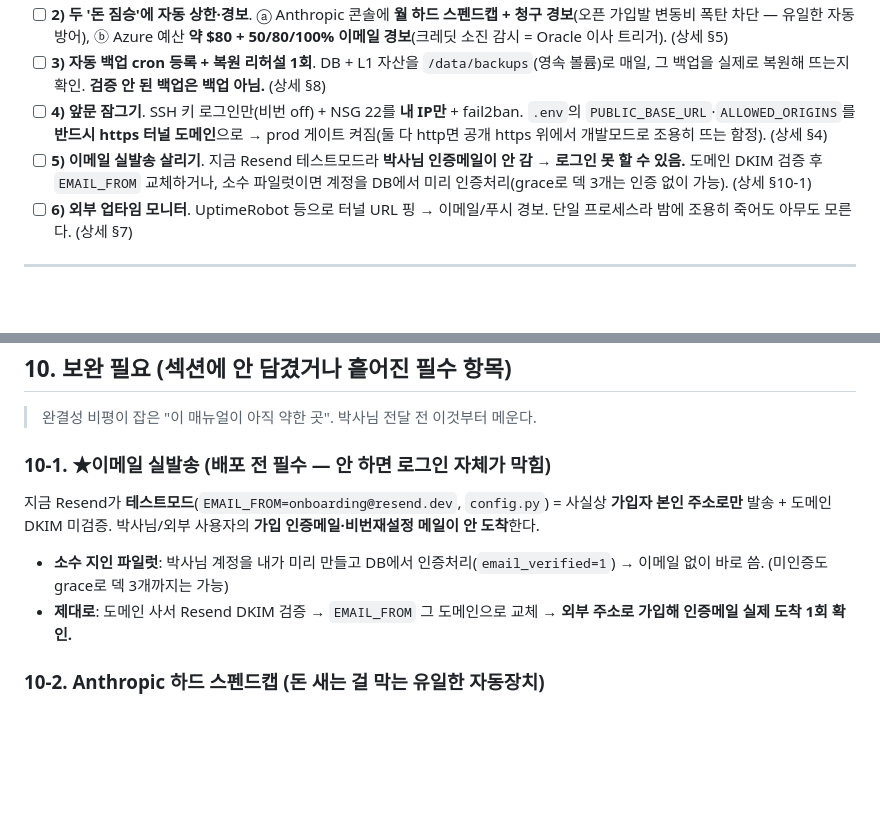
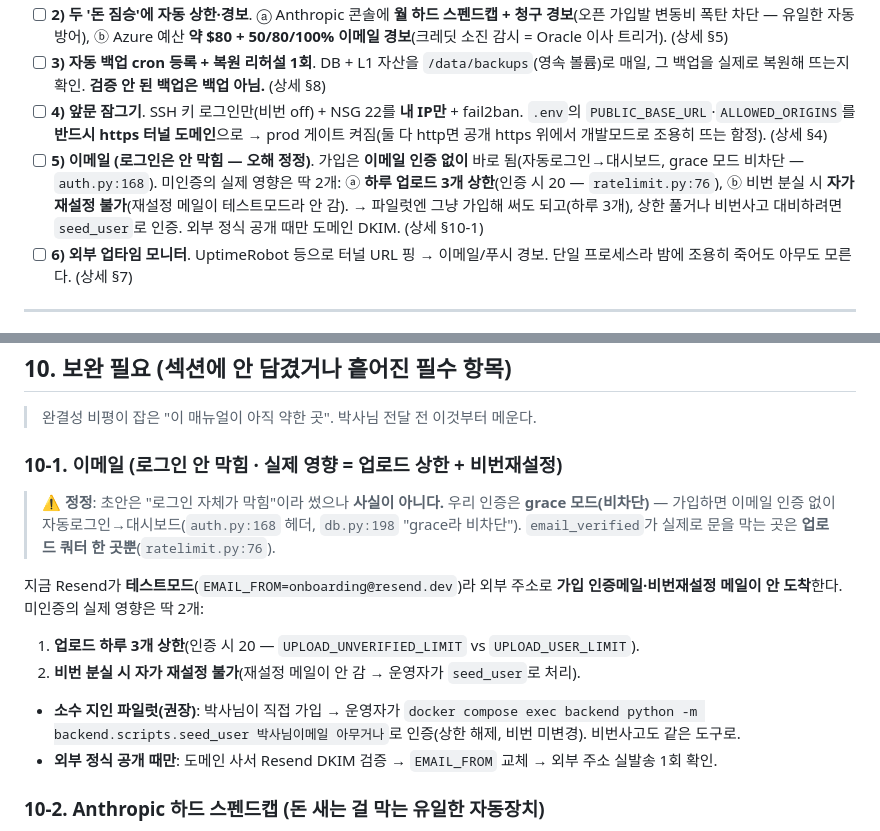
Before and after one commit to dbstpgns789-eng/polyinsight, a Markdown page: coo/OPERATIONS.md, 2 parts joined by grey strips. Rendered like a GitHub page; blank space fills up the shorter version.

Commit message:
[DOCS] OPERATIONS 정정 — 이메일 미인증은 로그인 안 막음 (업로드 상한만)
워크플로 초안이 "인증메일 안 오면 로그인 막힘"이라 과장 → 사실 정정.
실측: auth.py:168 "grace 모드 비차단", email_verified 게이트는 ratelimit.py:76(업로드
하루 3 vs 20) 한 곳뿐. §1-5·§10-1을 정확히(가입=인증없이 대시보드, 영향=상한+비번재설정).

Co-Authored-By: Claude Opus 4.8 (1M context) <noreply@anthropic.com>

```diff
--- a/coo/OPERATIONS.md
+++ b/coo/OPERATIONS.md
@@ -29,7 +29,7 @@ DevOps 몰라도 되게 썼다. 상황별로 여기만 보면 된다:
 - [ ] **2) 두 '돈 짐승'에 자동 상한·경보**. ⓐ Anthropic 콘솔에 **월 하드 스펜드캡 + 청구 경보**(오픈 가입발 변동비 폭탄 차단 — 유일한 자동 방어), ⓑ Azure 예산 **약 $80 + 50/80/100% 이메일 경보**(크레딧 소진 감시 = Oracle 이사 트리거). (상세 §5)
 - [ ] **3) 자동 백업 cron 등록 + 복원 리허설 1회**. DB + L1 자산을 `/data/backups`(영속 볼륨)로 매일, 그 백업을 실제로 복원해 뜨는지 확인. **검증 안 된 백업은 백업 아님.** (상세 §8)
 - [ ] **4) 앞문 잠그기**. SSH 키 로그인만(비번 off) + NSG 22를 **내 IP만** + fail2ban. `.env`의 `PUBLIC_BASE_URL`·`ALLOWED_ORIGINS`를 **반드시 https 터널 도메인**으로 → prod 게이트 켜짐(둘 다 http면 공개 https 위에서 개발모드로 조용히 뜨는 함정). (상세 §4)
-- [ ] **5) 이메일 실발송 살리기**. 지금 Resend 테스트모드라 **박사님 인증메일이 안 감 → 로그인 못 할 수 있음.** 도메인 DKIM 검증 후 `EMAIL_FROM` 교체하거나, 소수 파일럿이면 계정을 DB에서 미리 인증처리(grace로 덱 3개는 인증 없이 가능). (상세 §10-1)
+- [ ] **5) 이메일 (로그인은 안 막힘 — 오해 정정)**. 가입은 **이메일 인증 없이** 바로 됨(자동로그인→대시보드, grace 모드 비차단 — `auth.py:168`). 미인증의 실제 영향은 딱 2개: ⓐ **하루 업로드 3개 상한**(인증 시 20 — `ratelimit.py:76`), ⓑ 비번 분실 시 **자가 재설정 불가**(재설정 메일이 테스트모드라 안 감). → 파일럿엔 그냥 가입해 써도 되고(하루 3개), 상한 풀거나 비번사고 대비하려면 `seed_user`로 인증. 외부 정식 공개 때만 도메인 DKIM. (상세 §10-1)
 - [ ] **6) 외부 업타임 모니터**. UptimeRobot 등으로 터널 URL 핑 → 이메일/푸시 경보. 단일 프로세스라 밤에 조용히 죽어도 아무도 모른다. (상세 §7)
 
 ---
@@ -1309,10 +1309,15 @@ docker compose exec -T backend python -m backend.scripts.backup_db --dest /data/
 
 > 완결성 비평이 잡은 "이 매뉴얼이 아직 약한 곳". 박사님 전달 전 이것부터 메운다.
 
-### 10-1. ★이메일 실발송 (배포 전 필수 — 안 하면 로그인 자체가 막힘)
-지금 Resend가 **테스트모드**(`EMAIL_FROM=onboarding@resend.dev`, `config.py`) = 사실상 **가입자 본인 주소로만** 발송 + 도메인 DKIM 미검증. 박사님/외부 사용자의 **가입 인증메일·비번재설정 메일이 안 도착**한다.
-- **소수 지인 파일럿**: 박사님 계정을 내가 미리 만들고 DB에서 인증처리(`email_verified=1`) → 이메일 없이 바로 씀. (미인증도 grace로 덱 3개까지는 가능)
-- **제대로**: 도메인 사서 Resend DKIM 검증 → `EMAIL_FROM` 그 도메인으로 교체 → **외부 주소로 가입해 인증메일 실제 도착 1회 확인.**
+### 10-1. 이메일 (로그인 안 막힘 · 실제 영향 = 업로드 상한 + 비번재설정)
+> ⚠️ **정정**: 초안은 "로그인 자체가 막힘"이라 썼으나 **사실이 아니다.** 우리 인증은 **grace 모드(비차단)** — 가입하면 이메일 인증 없이 자동로그인→대시보드(`auth.py:168` 헤더, `db.py:198` "grace라 비차단"). `email_verified`가 실제로 문을 막는 곳은 **업로드 쿼터 한 곳뿐**(`ratelimit.py:76`).
+
+지금 Resend가 **테스트모드**(`EMAIL_FROM=onboarding@resend.dev`)라 외부 주소로 **가입 인증메일·비번재설정 메일이 안 도착**한다. 미인증의 실제 영향은 딱 2개:
+1. **업로드 하루 3개 상한**(인증 시 20 — `UPLOAD_UNVERIFIED_LIMIT` vs `UPLOAD_USER_LIMIT`).
+2. **비번 분실 시 자가 재설정 불가**(재설정 메일이 안 감 → 운영자가 `seed_user`로 처리).
+
+- **소수 지인 파일럿(권장)**: 박사님이 직접 가입 → 운영자가 `docker compose exec backend python -m backend.scripts.seed_user 박사님이메일 아무거나`로 인증(상한 해제, 비번 미변경). 비번사고도 같은 도구로.
+- **외부 정식 공개 때만**: 도메인 사서 Resend DKIM 검증 → `EMAIL_FROM` 교체 → 외부 주소 실발송 1회 확인.
 
 ### 10-2. Anthropic 하드 스펜드캡 (돈 새는 걸 막는 유일한 자동장치)
 비용 섹션은 덱당 비용을 **추정**만 한다. 오픈 가입이라 악성/실수로 다량 생성되면 변동비가 상한 없이 는다. → **console.anthropic.com 워크스페이스에 월 지출 상한 + 청구 경보**를 반드시 건다. (앱의 업로드 쿼터는 1차 방어, 이건 최종 안전판)
```
